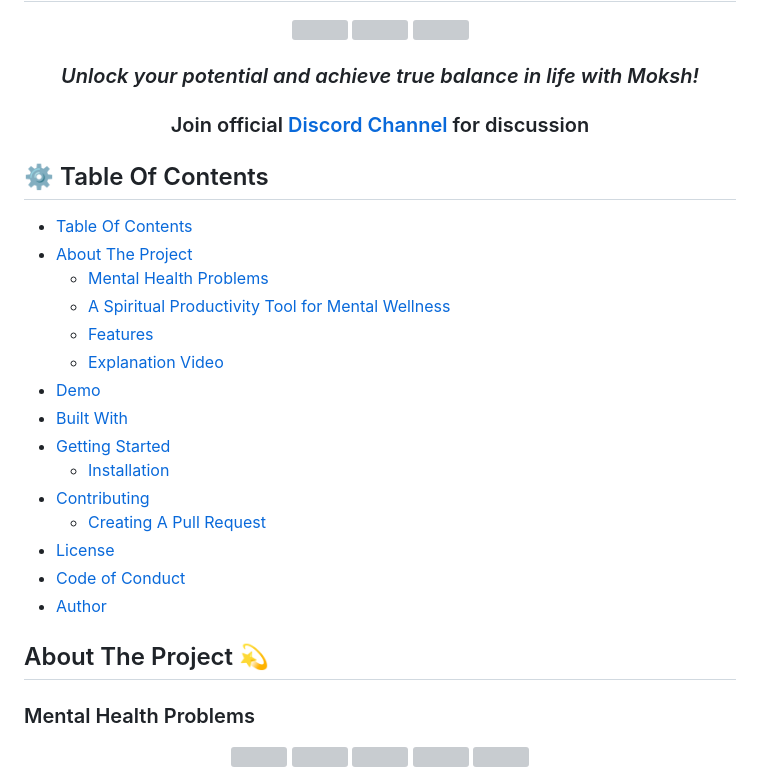
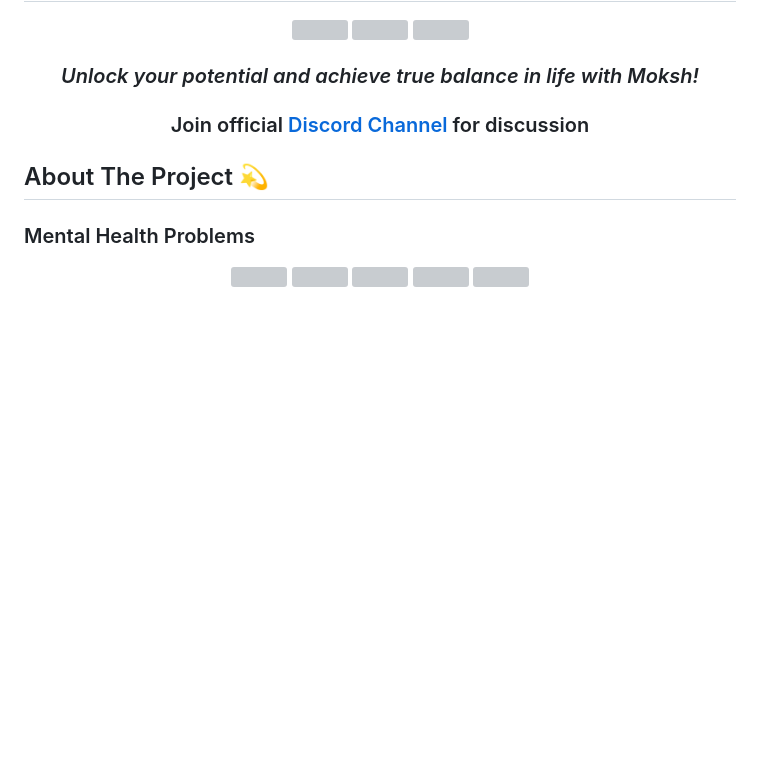
Before and after one commit to akshitagupta15june/Moksh, a Markdown page: README.md, the part around the change. Rendered like a GitHub page; blank space fills up the shorter version; grey boxes are pictures that could not be loaded.

```diff
--- a/README.md
+++ b/README.md
@@ -10,24 +10,6 @@
  <h3>Join official <a href="https://discord.com/invite/Jmc97prqjb">Discord Channel</a> for discussion</h3>
 
 </div>
-
-## ⚙️ Table Of Contents
-
-- [Table Of Contents](#table-of-contents)
-- [About The Project](#about-the-project)
-  - [Mental Health Problems](#mental-health-problems)
-  - [A Spiritual Productivity Tool for Mental Wellness](#a-spiritual-productivity-tool-for-mental-wellness)
-  - [Features](#features)
-  - [Explanation Video](#explanation-video)
-- [Demo](#demo)
-- [Built With](#built-with)
-- [Getting Started](#getting-started)
-  - [Installation](#installation)
-- [Contributing](#contributing)
-  - [Creating A Pull Request](#creating-a-pull-request)
-- [License](#license)
-- [Code of Conduct](#code-of-conduct)
-- [Author](#author)
 
 ## About The Project 💫
 
```
